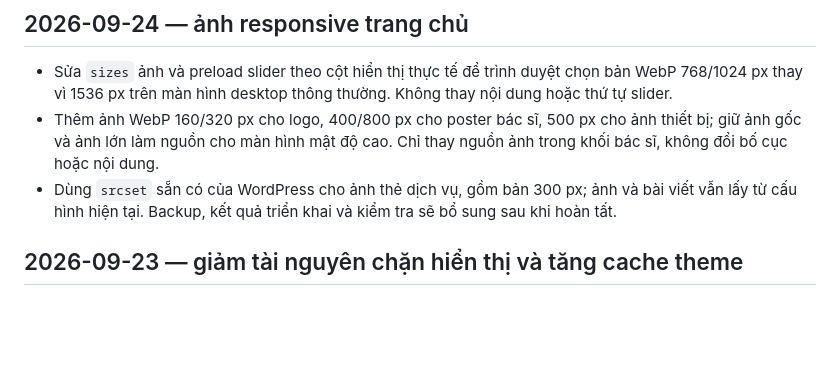
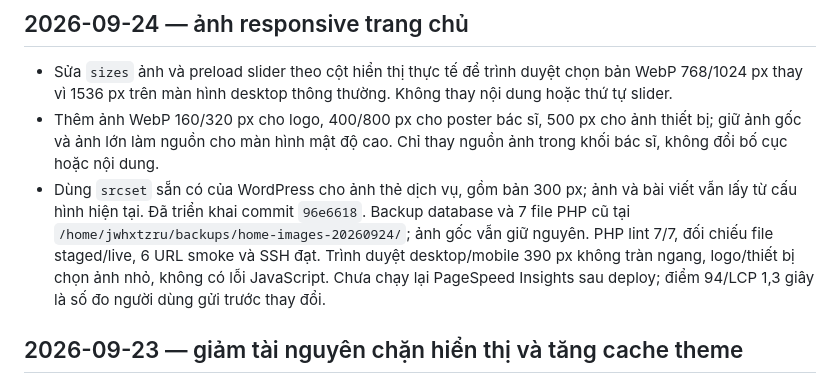
Before and after one commit to minhtienlove-tech/mathanoibacninh-ops, a Markdown page: docs/CHANGELOG.md, the part around the change. Drawn GitHub-style; blank space fills up the shorter version.

Commit message:
Record homepage image deployment checks

```diff
--- a/docs/CHANGELOG.md
+++ b/docs/CHANGELOG.md
@@ -4,7 +4,7 @@
 
 - Sửa `sizes` ảnh và preload slider theo cột hiển thị thực tế để trình duyệt chọn bản WebP 768/1024 px thay vì 1536 px trên màn hình desktop thông thường. Không thay nội dung hoặc thứ tự slider.
 - Thêm ảnh WebP 160/320 px cho logo, 400/800 px cho poster bác sĩ, 500 px cho ảnh thiết bị; giữ ảnh gốc và ảnh lớn làm nguồn cho màn hình mật độ cao. Chỉ thay nguồn ảnh trong khối bác sĩ, không đổi bố cục hoặc nội dung.
-- Dùng `srcset` sẵn có của WordPress cho ảnh thẻ dịch vụ, gồm bản 300 px; ảnh và bài viết vẫn lấy từ cấu hình hiện tại. Backup, kết quả triển khai và kiểm tra sẽ bổ sung sau khi hoàn tất.
+- Dùng `srcset` sẵn có của WordPress cho ảnh thẻ dịch vụ, gồm bản 300 px; ảnh và bài viết vẫn lấy từ cấu hình hiện tại. Đã triển khai commit `96e6618`. Backup database và 7 file PHP cũ tại `/home/jwhxtzru/backups/home-images-20260924/`; ảnh gốc vẫn giữ nguyên. PHP lint 7/7, đối chiếu file staged/live, 6 URL smoke và SSH đạt. Trình duyệt desktop/mobile 390 px không tràn ngang, logo/thiết bị chọn ảnh nhỏ, không có lỗi JavaScript. Chưa chạy lại PageSpeed Insights sau deploy; điểm 94/LCP 1,3 giây là số đo người dùng gửi trước thay đổi.
 
 ## 2026-09-23 — giảm tài nguyên chặn hiển thị và tăng cache theme
 
```
